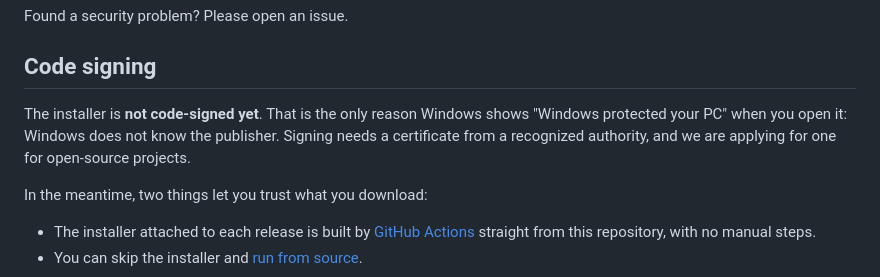
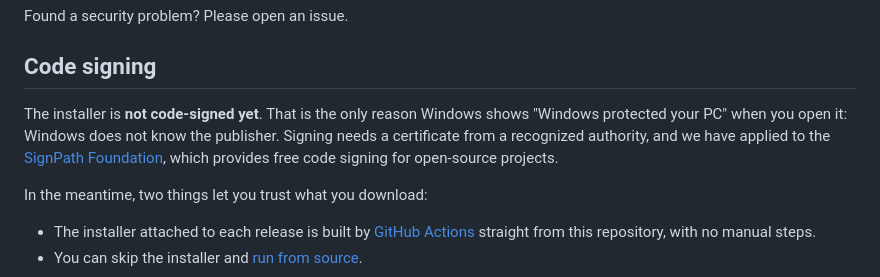
Before and after one commit to FedericoChalaca/nimbo, a Markdown page: README.md, the part around the change. GitHub-like rendering.

Commit message:
README: mention the SignPath Foundation application
Co-Authored-By: Claude Opus 5.5 <noreply@anthropic.com>

```diff
--- a/README.md
+++ b/README.md
@@ -223,7 +223,7 @@ Found a security problem? Please open an issue.
 
 ## Code signing
 
-The installer is **not code-signed yet**. That is the only reason Windows shows "Windows protected your PC" when you open it: Windows does not know the publisher. Signing needs a certificate from a recognized authority, and we are applying for one for open-source projects.
+The installer is **not code-signed yet**. That is the only reason Windows shows "Windows protected your PC" when you open it: Windows does not know the publisher. Signing needs a certificate from a recognized authority, and we have applied to the [SignPath Foundation](https://signpath.org), which provides free code signing for open-source projects.
 
 In the meantime, two things let you trust what you download:
 
```
Also changed, not shown: README.es.md (+1 -1 lines).
